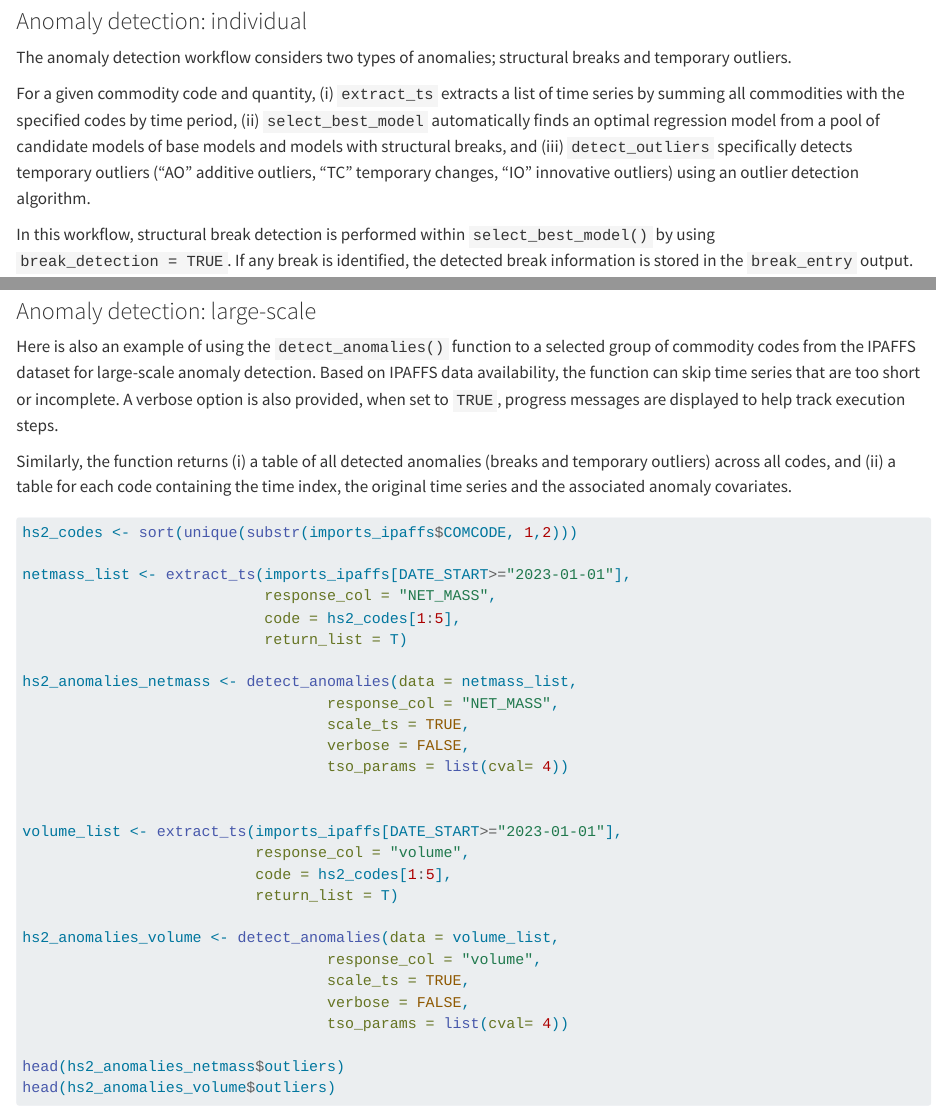
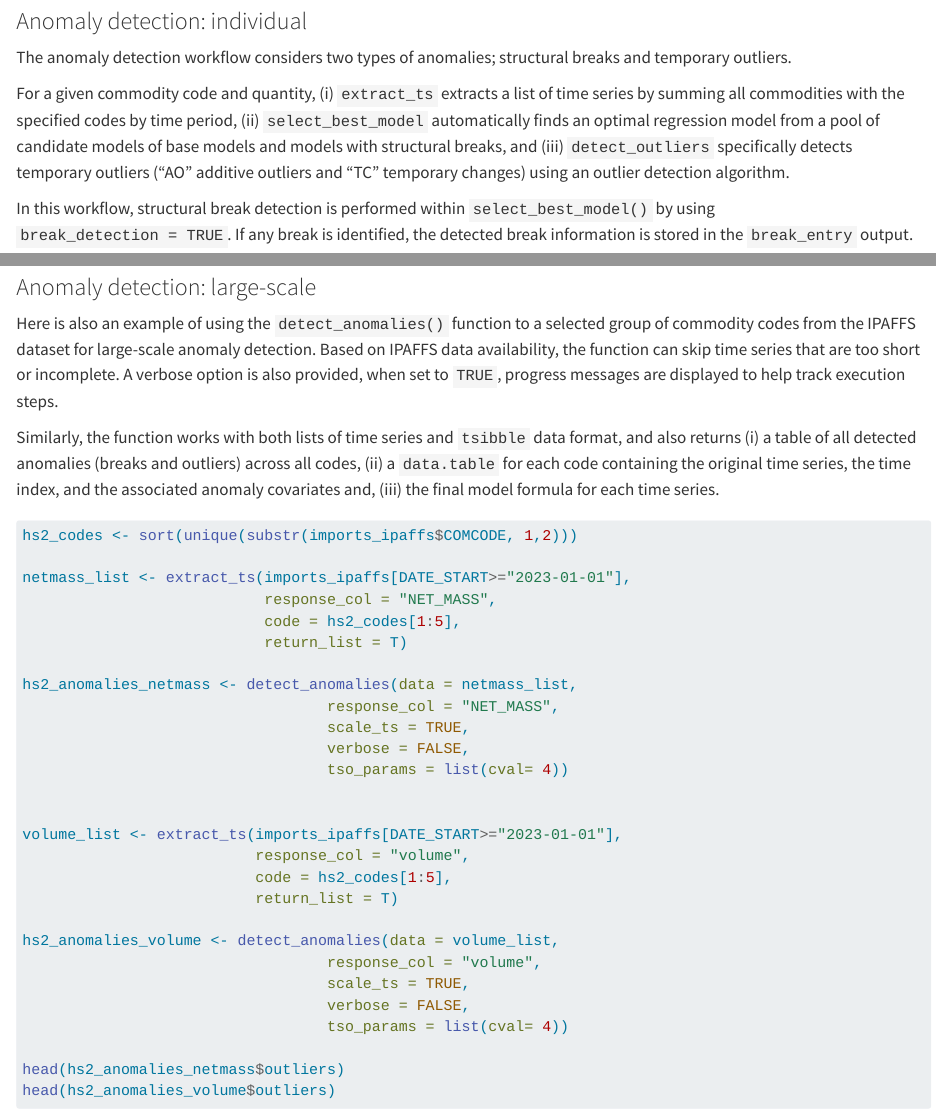
Before and after one commit to jbrowell/bulktrends, a Quarto document (docs/UserGuide.qmd): the page in a window 1100 px wide, from 3500 px down, and a second part further down, joined at a grey line. Rendered offline with R 4.5, knitr and Pandoc in place of Quarto, with nearby package versions; some code elsewhere in the file could not run offline.

Commit message:
userguide update and render

````diff
--- a/docs/UserGuide.qmd
+++ b/docs/UserGuide.qmd
@@ -209,7 +208,7 @@ extract_ts(
 
 The anomaly detection workflow considers two types of anomalies; structural breaks and temporary outliers.
 
-For a given commodity code and quantity, (i) `extract_ts` extracts a list of time series by summing all commodities with the specified codes by time period, (ii) `select_best_model` automatically finds an optimal regression model from a pool of candidate models of base models and models with structural breaks, and (iii) `detect_outliers` specifically detects temporary outliers ("AO" additive outliers, "TC" temporary changes, "IO" innovative outliers) using an outlier detection algorithm.
+For a given commodity code and quantity, (i) `extract_ts` extracts a list of time series by summing all commodities with the specified codes by time period, (ii) `select_best_model` automatically finds an optimal regression model from a pool of candidate models of base models and models with structural breaks, and (iii) `detect_outliers` specifically detects temporary outliers ("AO" additive outliers and "TC" temporary changes) using an outlier detection algorithm.
 
 In this workflow, structural break detection is performed within `select_best_model()` by using `break_detection = TRUE`. If any break is identified, the detected break information is stored in the `break_entry` output.
 
@@ -366,7 +365,7 @@ plot.tsoutliers(detected_anomaly$tso)
 
 Here is also an example of using the `detect_anomalies()` function to a selected group of commodity codes from the IPAFFS dataset for large-scale anomaly detection. Based on IPAFFS data availability, the function can skip time series that are too short or incomplete. A verbose option is also provided, when set to `TRUE`, progress messages are displayed to help track execution steps.
 
-Similarly, the function returns (i) a table of all detected anomalies (breaks and temporary outliers) across all codes, and (ii) a table for each code containing the time index, the original time series and the associated anomaly covariates.
+Similarly, the function works with both lists of time series and `tsibble` data format, and also returns (i) a table of all detected anomalies (breaks and outliers) across all codes, (ii) a `data.table` for each code containing the original time series, the time index, and the associated anomaly covariates and, (iii) the final model formula for each time series.
 
 ```{r}
 #| eval: false
````
Also changed, not shown: docs/UserGuide.qmd (1 more changed lines), 3 other files.
